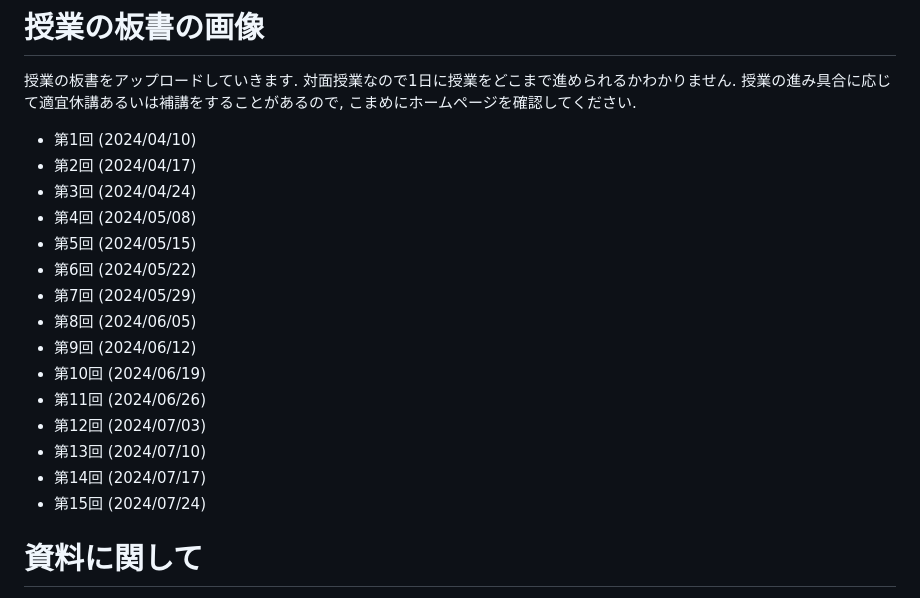
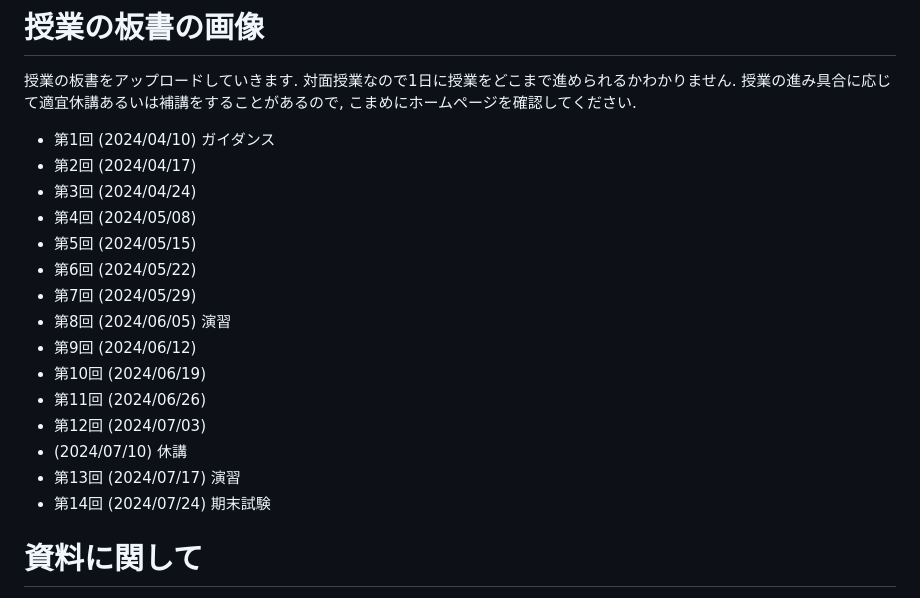
Before and after one commit to masataka123/2024_summer_linear_algebra, a Markdown page: README.md, the part around the change. Rendered like a GitHub page.

```diff
--- a/README.md
+++ b/README.md
@@ -91,21 +91,21 @@
 # 授業の板書の画像
 授業の板書をアップロードしていきます.  対面授業なので1日に授業をどこまで進められるかわかりません. 授業の進み具合に応じて適宜休講あるいは補講をすることがあるので, こまめにホームページを確認してください.
 
-- 第1回 (2024/04/10)
+- 第1回 (2024/04/10) ガイダンス
 - 第2回 (2024/04/17)
 - 第3回 (2024/04/24)
 - 第4回 (2024/05/08)
 - 第5回 (2024/05/15)
 - 第6回 (2024/05/22)
 - 第7回 (2024/05/29)
-- 第8回 (2024/06/05)
+- 第8回 (2024/06/05) 演習
 - 第9回 (2024/06/12)
 - 第10回 (2024/06/19)
 - 第11回 (2024/06/26)
 - 第12回 (2024/07/03)
-- 第13回 (2024/07/10)
-- 第14回 (2024/07/17)
-- 第15回 (2024/07/24)
+-  (2024/07/10) 休講
+- 第13回 (2024/07/17) 演習
+- 第14回 (2024/07/24) 期末試験
 
 
 <!--
```
